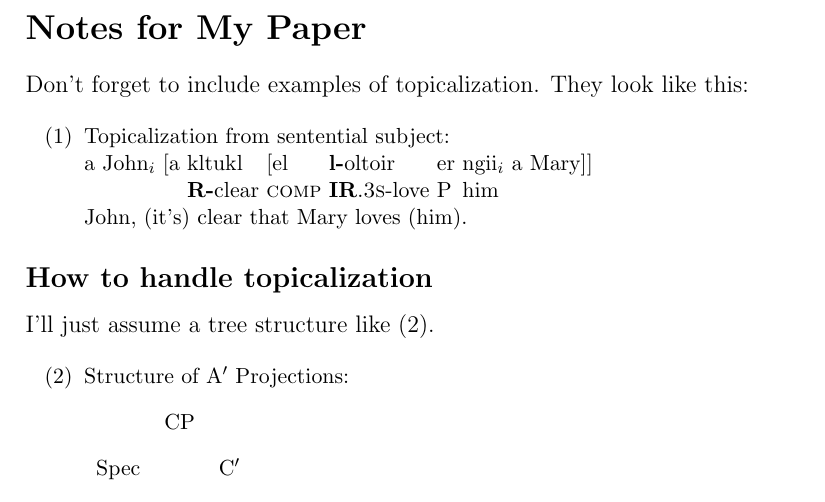
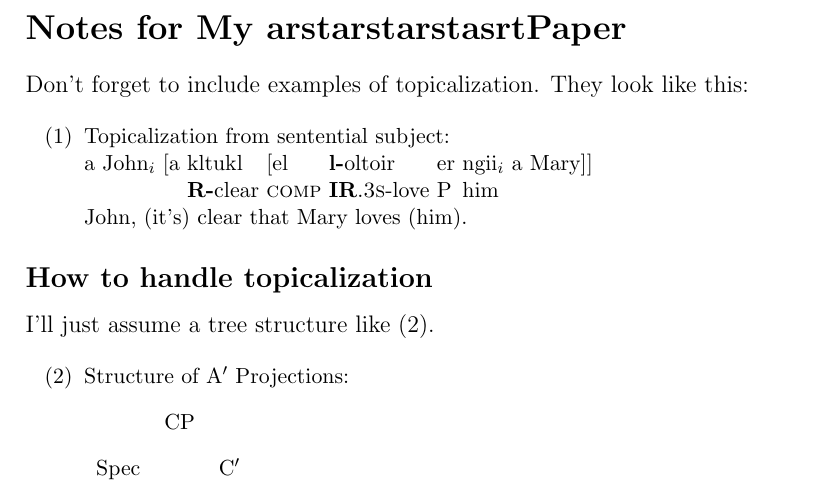
Before and after one commit to LilijoySkyseeker/Module5, a LaTeX document (Report.tex): part of the page, cut so that both start at the same text. Compiled offline with pdfLaTeX.

Commit message:
test commit

```diff
--- a/Report.tex
+++ b/Report.tex
@@ -3,7 +3,7 @@
 \usepackage{tree-dvips}
 \begin{document}
 
-\section*{Notes for My Paper}
+\section*{Notes for My arstarstarstasrtPaper}
 
 Don't forget to include examples of topicalization.
 They look like this:
```
Also changed, not shown: Report.pdf, 3 other files.
